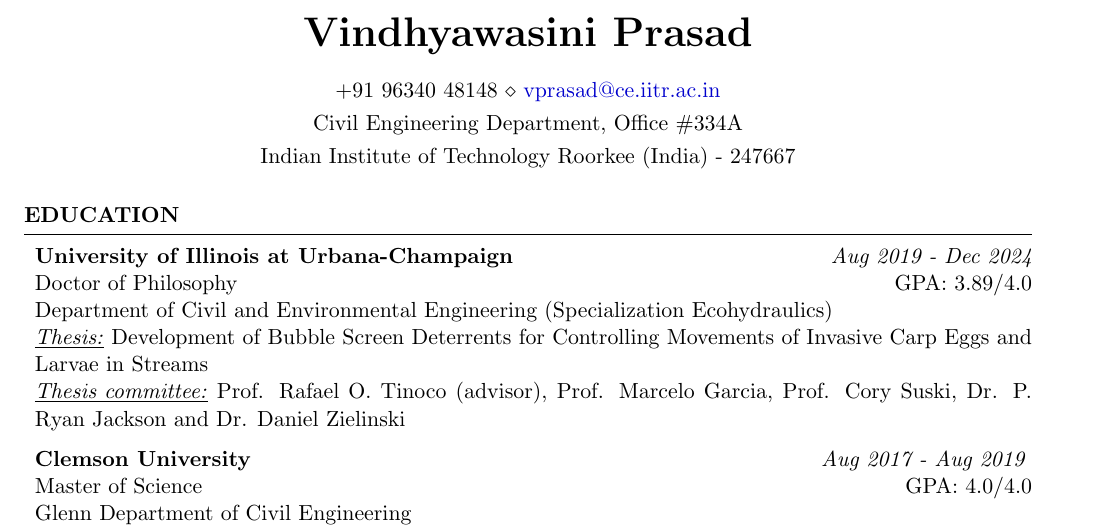
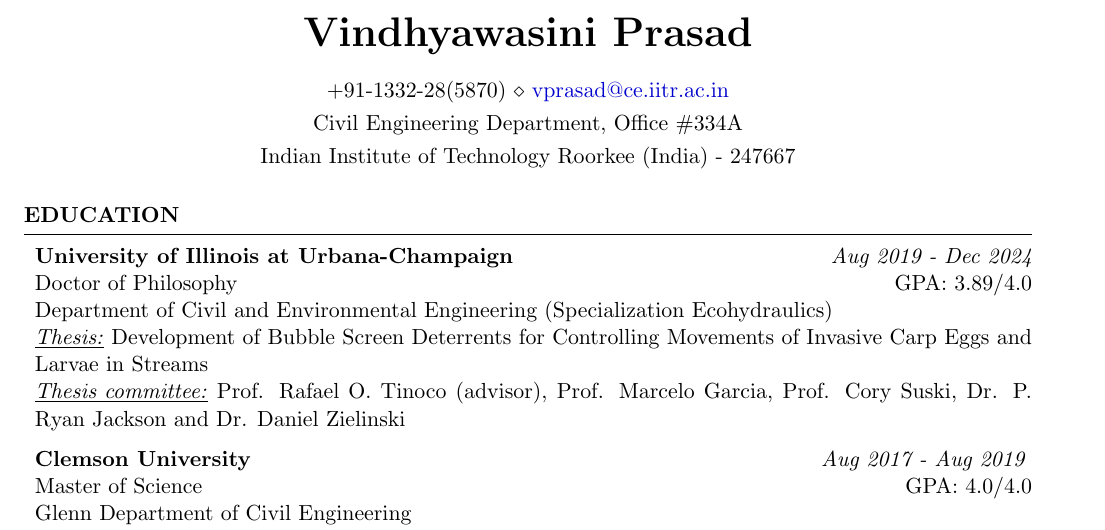
Before and after one commit to vindhyp/Academic_CV, a LaTeX CV (cv_4.tex): part of page 1 of 6, cut so that both start at the same text. Compiled offline with pdfLaTeX.

Commit message:
Updates from Overleaf

```diff
--- a/cv_4.tex
+++ b/cv_4.tex
@@ -38,7 +38,7 @@
 \address{Civil Engineering Department, Office \#334A}
 \address{Indian Institute of Technology Roorkee (India) - 247667} % Your address
 %\address{123 Pleasant Lane \\ City, State 12345} % Your secondary addess (optional)
-\address{+91 96340 48148 \\ \href{mailto:vprasad@ce.iitr.ac.in}{vprasad@ce.iitr.ac.in}} % Your phone number and email
+\address{+91-1332-28(5870) \\ \href{mailto:vprasad@ce.iitr.ac.in}{vprasad@ce.iitr.ac.in}} % Your phone number and email
 
 \begin{document}
 %----------------------------------------------------------------------------------------
```
